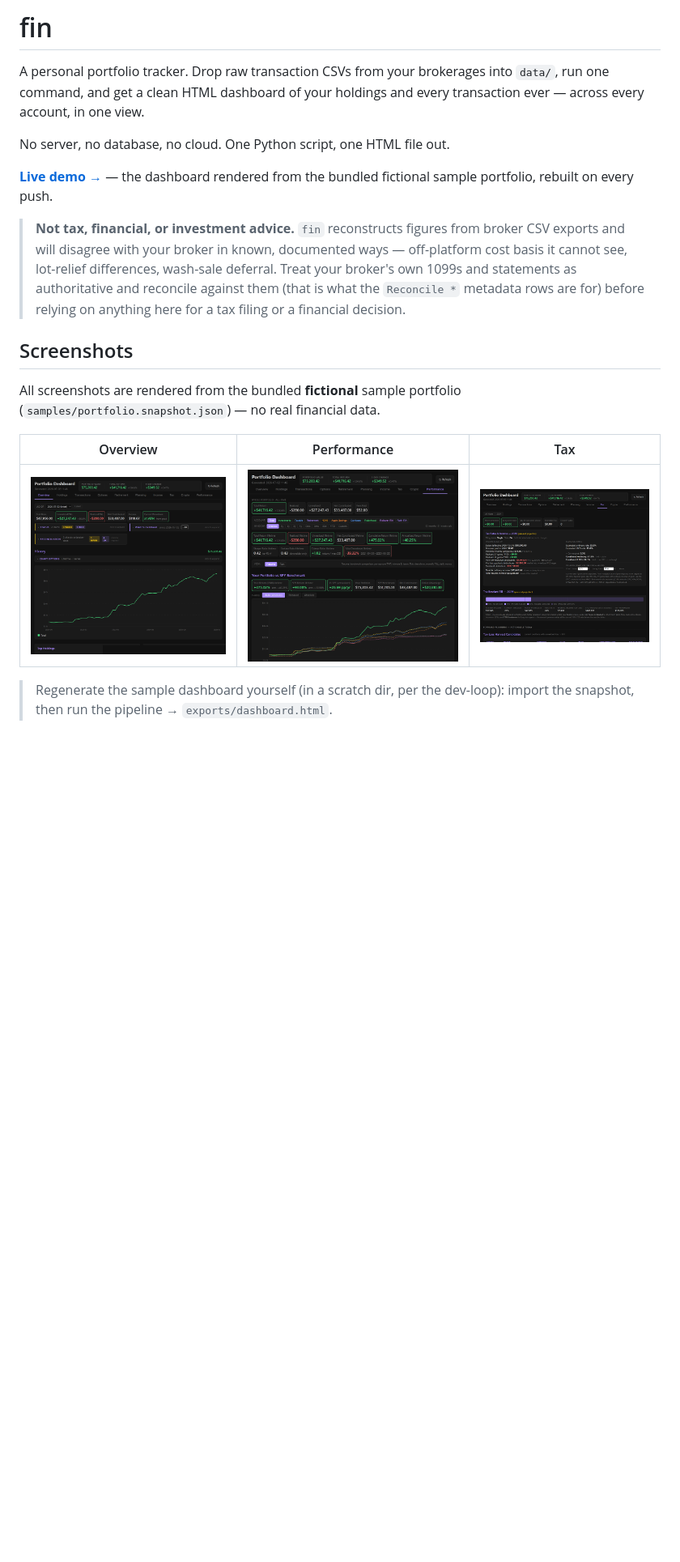
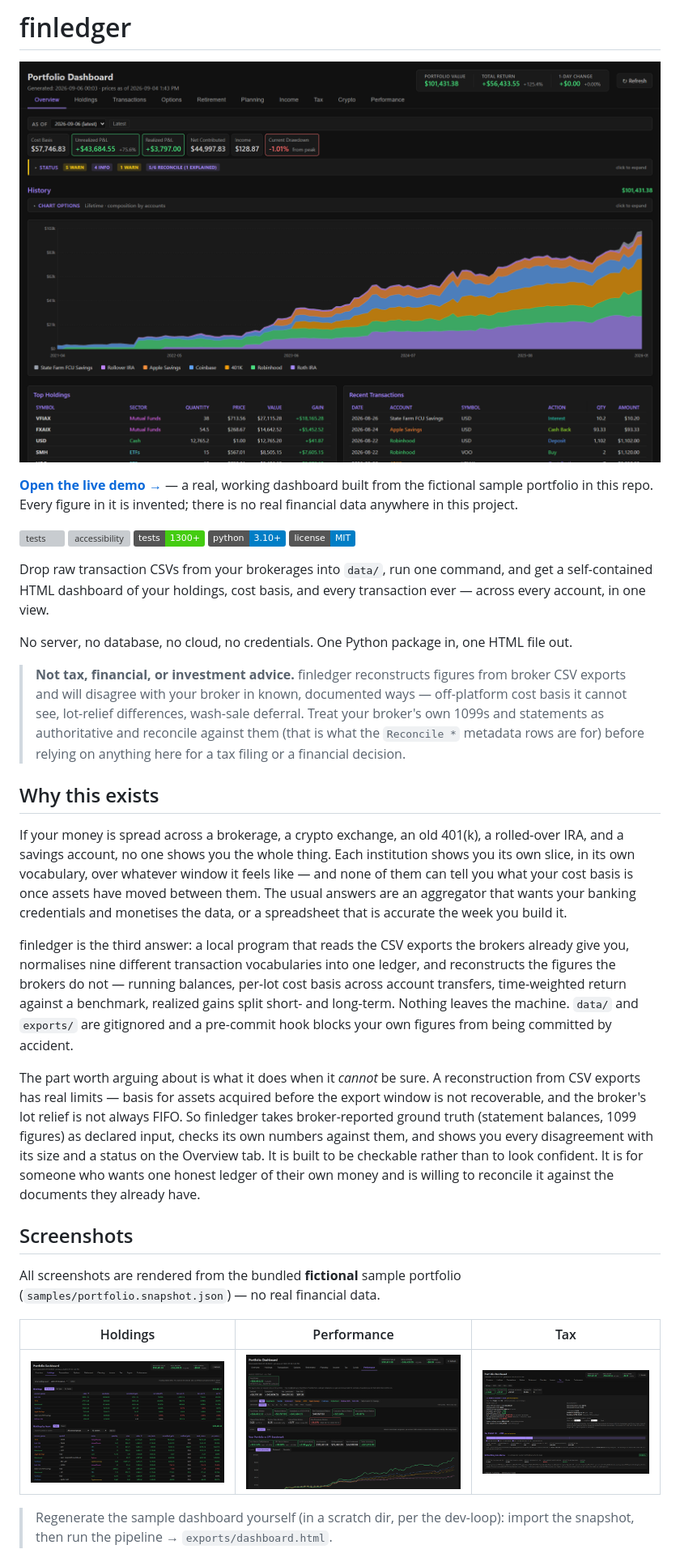
Before and after one commit to akourk/finledger, a Markdown page: README.md, the part around one of its changes. Shown at 81% size. GitHub-like rendering; pictures changed too: docs/img/dashboard.png (added), docs/img/holdings.png (added), docs/img/overview.png (deleted); badges without logos; blank space fills up the shorter version; grey boxes are pictures that could not be loaded.

```diff
--- a/README.md
+++ b/README.md
@@ -1,15 +1,26 @@
-# fin
+# finledger
 
-A personal portfolio tracker. Drop raw transaction CSVs from your brokerages
-into `data/`, run one command, and get a clean HTML dashboard of your
-holdings and every transaction ever — across every account, in one view.
+[![finledger dashboard — portfolio value over time, stat cards, top holdings and recent transactions, all from a fictional sample portfolio](docs/img/dashboard.png)](https://akourk.github.io/finledger/)
 
-No server, no database, no cloud. One Python script, one HTML file out.
+**[Open the live demo →](https://akourk.github.io/finledger/)** — a real,
+working dashboard built from the fictional sample portfolio in this repo.
+Every figure in it is invented; there is no real financial data anywhere in
+this project.
 
-**[Live demo →](https://akourk.github.io/finledger/)** — the dashboard rendered from
-the bundled fictional sample portfolio, rebuilt on every push.
+[![tests](https://github.com/akourk/finledger/actions/workflows/tests.yml/badge.svg)](https://github.com/akourk/finledger/actions/workflows/tests.yml)
+[![accessibility](https://github.com/akourk/finledger/actions/workflows/accessibility.yml/badge.svg)](https://github.com/akourk/finledger/actions/workflows/accessibility.yml)
+![tests: 1300+](https://img.shields.io/badge/tests-1300%2B-brightgreen)
+![Python 3.10+](https://img.shields.io/badge/python-3.10%2B-blue)
+[![License: MIT](https://img.shields.io/badge/license-MIT-blue)](LICENSE)
 
-> **Not tax, financial, or investment advice.** `fin` reconstructs figures
+Drop raw transaction CSVs from your brokerages into `data/`, run one command,
+and get a self-contained HTML dashboard of your holdings, cost basis, and
+every transaction ever — across every account, in one view.
+
+No server, no database, no cloud, no credentials. One Python package in, one
+HTML file out.
+
+> **Not tax, financial, or investment advice.** finledger reconstructs figures
 > from broker CSV exports and will disagree with your broker in known,
 > documented ways — off-platform cost basis it cannot see, lot-relief
 > differences, wash-sale deferral. Treat your broker's own 1099s and
@@ -17,14 +28,42 @@ the bundled fictional sample portfolio, rebuilt on every push.
 > `Reconcile *` metadata rows are for) before relying on anything here for
 > a tax filing or a financial decision.
 
+## Why this exists
+
+If your money is spread across a brokerage, a crypto exchange, an old 401(k),
+a rolled-over IRA, and a savings account, no one shows you the whole thing.
+Each institution shows you its own slice, in its own vocabulary, over whatever
+window it feels like — and none of them can tell you what your cost basis is
+once assets have moved between them. The usual answers are an aggregator that
+wants your banking credentials and monetises the data, or a spreadsheet that
+is accurate the week you build it.
+
+finledger is the third answer: a local program that reads the CSV exports the
+brokers already give you, normalises nine different transaction vocabularies
+into one ledger, and reconstructs the figures the brokers do not — running
+balances, per-lot cost basis across account transfers, time-weighted return
+against a benchmark, realized gains split short- and long-term. Nothing leaves
+the machine. `data/` and `exports/` are gitignored and a pre-commit hook blocks
+your own figures from being committed by accident.
+
+The part worth arguing about is what it does when it *cannot* be sure. A
+reconstruction from CSV exports has real limits — basis for assets acquired
+before the export window is not recoverable, and the broker's lot relief is
+not always FIFO. So finledger takes broker-reported ground truth (statement
+balances, 1099 figures) as declared input, checks its own numbers against
+them, and shows you every disagreement with its size and a status on the
+Overview tab. It is built to be checkable rather than to look confident.
+It is for someone who wants one honest ledger of their own money and is
+willing to reconcile it against the documents they already have.
+
 ## Screenshots
 
 All screenshots are rendered from the bundled **fictional** sample portfolio
 (`samples/portfolio.snapshot.json`) — no real financial data.
 
-| Overview | Performance | Tax |
+| Holdings | Performance | Tax |
 |:---:|:---:|:---:|
-| [![Overview — stat cards, history chart, reconciliation panel](docs/img/overview.png)](docs/img/overview.png) | [![Performance — returns vs benchmarks, drawdown](docs/img/performance.png)](docs/img/performance.png) | [![Tax — bracket fill, realized gains, harvest candidates](docs/img/tax.png)](docs/img/tax.png) |
+| [![Holdings — positions by account with per-lot detail](docs/img/holdings.png)](docs/img/holdings.png) | [![Performance — returns vs benchmarks, drawdown](docs/img/performance.png)](docs/img/performance.png) | [![Tax — bracket fill, realized gains, harvest candidates](docs/img/tax.png)](docs/img/tax.png) |
 
 > Regenerate the sample dashboard yourself (in a scratch dir, per the
 > dev-loop): import the snapshot, then run the pipeline → `exports/dashboard.html`.
```
Also changed, not shown: other parts of README.md (+6 -6 lines), CLAUDE.md (+6 -4 lines), 2 other files.
